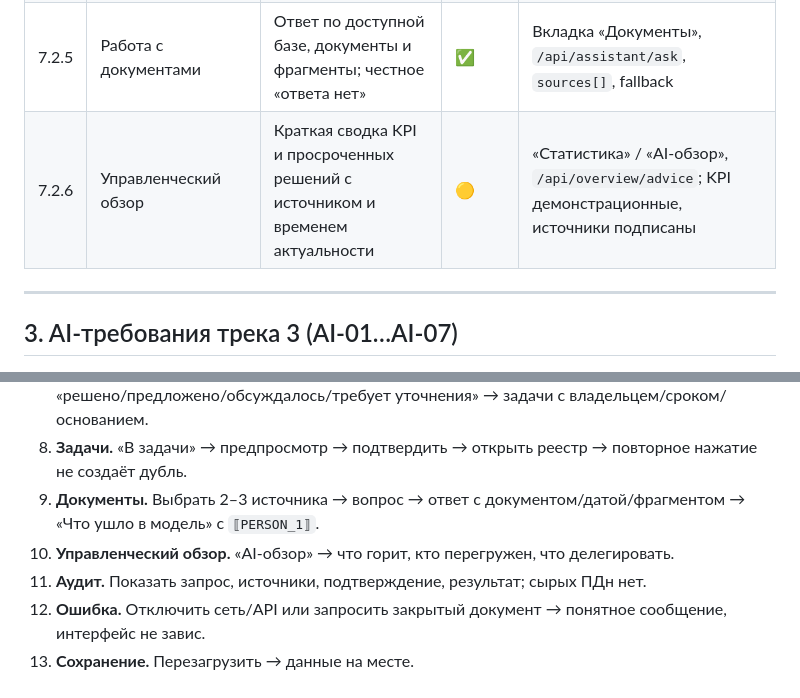
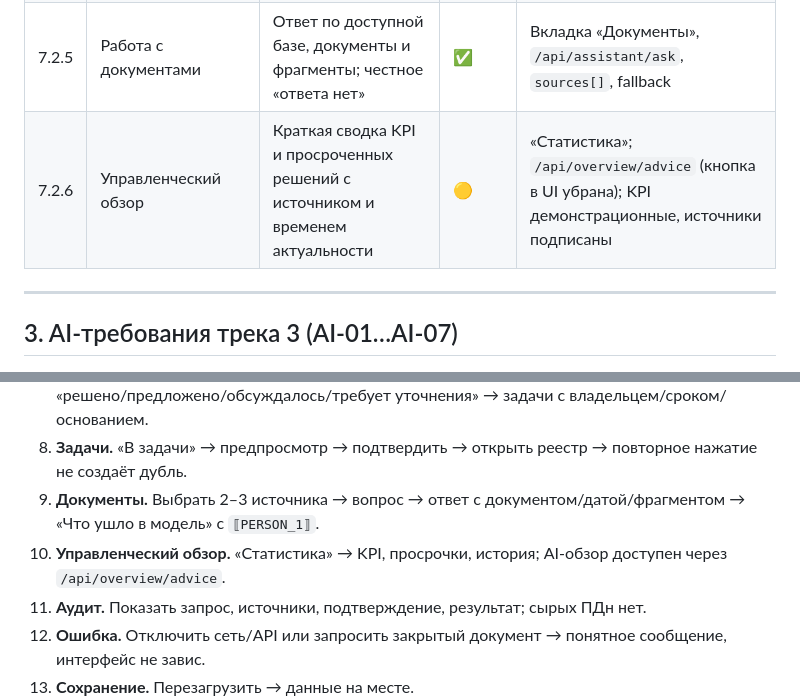
Before and after one commit to ivanboiler228/hackathon4, a Markdown page: TZ_REQUIREMENTS.md, 2 parts joined by grey strips. Rendered like a GitHub page.

```diff
--- a/TZ_REQUIREMENTS.md
+++ b/TZ_REQUIREMENTS.md
@@ -47,7 +47,7 @@
 | 7.2.3 | Протокол и summary из тестовой расшифровки | Решения, вопросы, риски, задачи; протокол со ссылкой на расшифровку | ✅ | Запись/загрузка расшифровки, `meeting_ai`, хранение `transcript` |
 | 7.2.4 | Задачи | Ответственный, срок, обнаружение пустых полей, запись в реестр после подтверждения | ✅ | «В задачи», `POST /api/meetings/{id}/tasks`, реестр задач, `basis` |
 | 7.2.5 | Работа с документами | Ответ по доступной базе, документы и фрагменты; честное «ответа нет» | ✅ | Вкладка «Документы», `/api/assistant/ask`, `sources[]`, fallback |
-| 7.2.6 | Управленческий обзор | Краткая сводка KPI и просроченных решений с источником и временем актуальности | 🟡 | «Статистика» / «AI-обзор», `/api/overview/advice`; KPI демонстрационные, источники подписаны |
+| 7.2.6 | Управленческий обзор | Краткая сводка KPI и просроченных решений с источником и временем актуальности | 🟡 | «Статистика»; `/api/overview/advice` (кнопка в UI убрана); KPI демонстрационные, источники подписаны |
 
 ---
 
@@ -196,7 +196,7 @@
 7. **Протокол.** Записать короткий питч (или загрузить расшифровку) → AI-выжимка → разделы «решено/предложено/обсуждалось/требует уточнения» → задачи с владельцем/сроком/основанием.
 8. **Задачи.** «В задачи» → предпросмотр → подтвердить → открыть реестр → повторное нажатие не создаёт дубль.
 9. **Документы.** Выбрать 2–3 источника → вопрос → ответ с документом/датой/фрагментом → «Что ушло в модель» с `⟦PERSON_1⟧`.
-10. **Управленческий обзор.** «AI-обзор» → что горит, кто перегружен, что делегировать.
+10. **Управленческий обзор.** «Статистика» → KPI, просрочки, история; AI-обзор доступен через `/api/overview/advice`.
 11. **Аудит.** Показать запрос, источники, подтверждение, результат; сырых ПДн нет.
 12. **Ошибка.** Отключить сеть/API или запросить закрытый документ → понятное сообщение, интерфейс не завис.
 13. **Сохранение.** Перезагрузить → данные на месте.
```
Also changed, not shown: README.md (+13 -12 lines), qr/jury.png, 1 other file.
